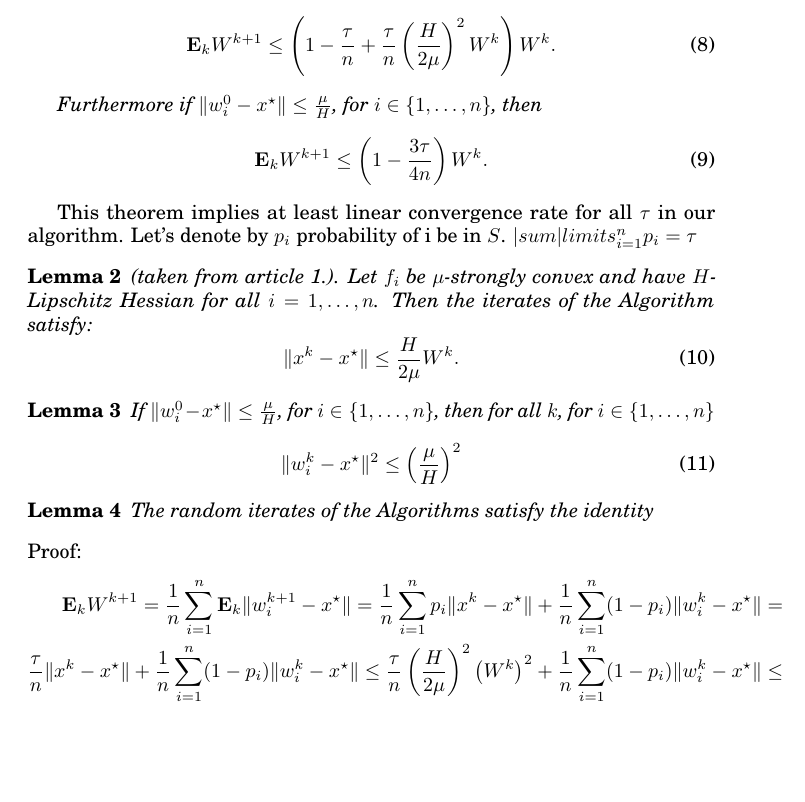
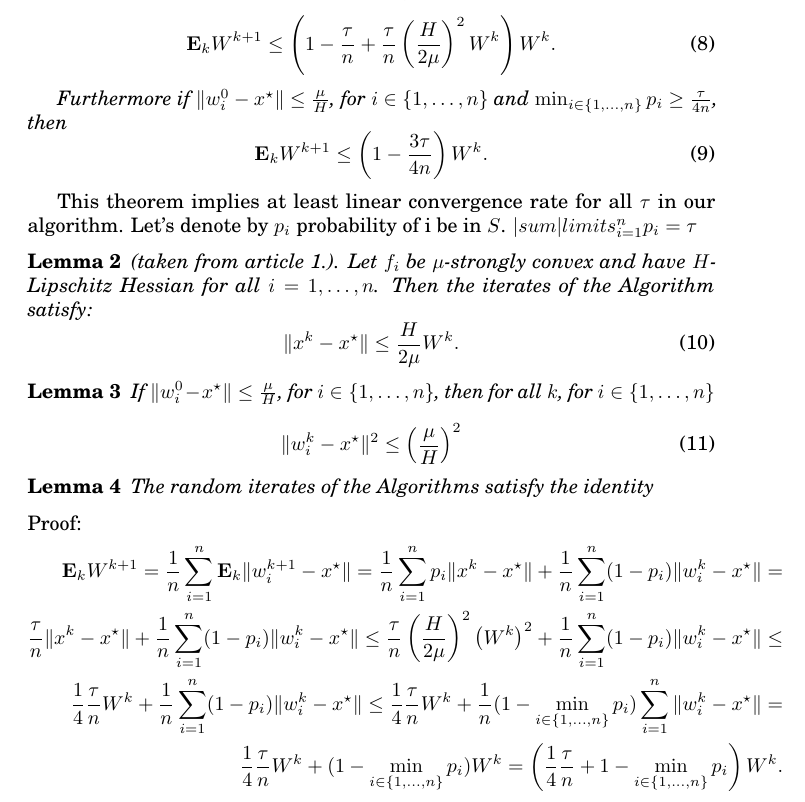
Before and after one commit to Intelligent-Systems-Phystech/2022-Project-101, a LaTeX paper (paper/Melnikov2022StochasticNewtonWithArbitrarySampling.tex): part of page 6 of 7, cut so that both start at the same text, the shorter picture padded with empty space. The pictures show the PDF file paper/Melnikov2022StochasticNewtonWithArbitrarySampling.pdf that the author committed with the source.

Commit message:
proof improved

```diff
--- a/paper/Melnikov2022StochasticNewtonWithArbitrarySampling.tex
+++ b/paper/Melnikov2022StochasticNewtonWithArbitrarySampling.tex
@@ -177,7 +176,7 @@ Then for the random iterates of NS Algorithm we have the recursion:
     \frac{\tau}{n}\left(\frac{H}{2\mu}\right)^2W^k\right)W^k.
 \end{equation}
 
-Furthermore if $\|w_i^0 - x^\star\| \leq \frac{\mu}{H}$, for $i \in \{1, \dots, n\}$, then
+Furthermore if $\|w_i^0 - x^\star\| \leq \frac{\mu}{H}$, for $i \in \{1, \dots, n\}$ and $\min_{i \in \{1, \dots, n\}}{p_i} \geq \frac{\tau}{4n}$, then
 \begin{equation}
     \mathbf{E}_k W^{k + 1} \leq \left(1 - \frac{3\tau}{4n}\right)W^k.
 \end{equation}
```
Also changed, not shown: paper/Melnikov2022StochasticNewtonWithArbitrarySampling.pdf, paper/Melnikov2022StochasticNewtonWithArbitrarySampling.tex (3 more changed lines).
